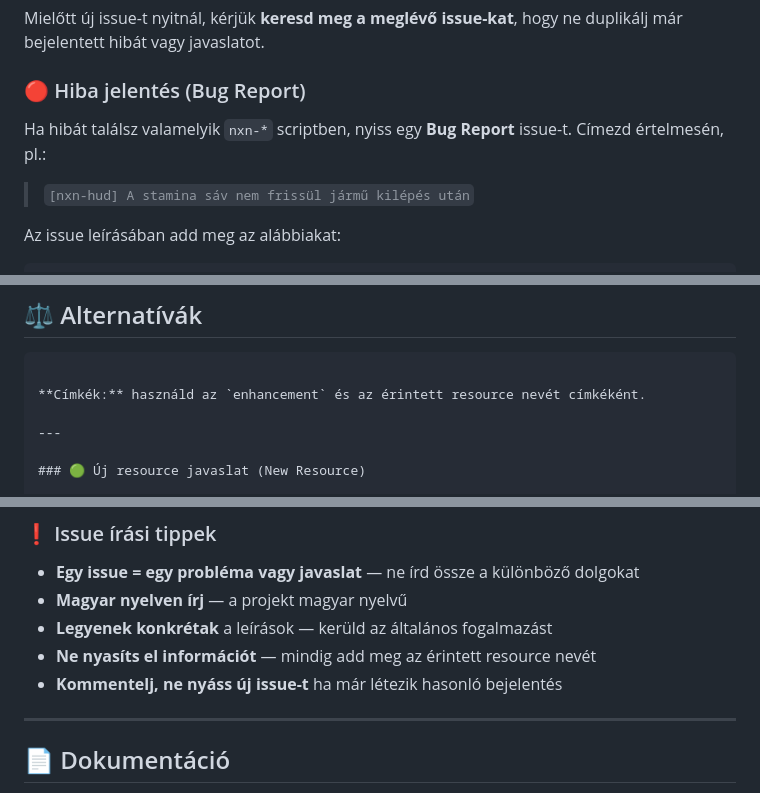
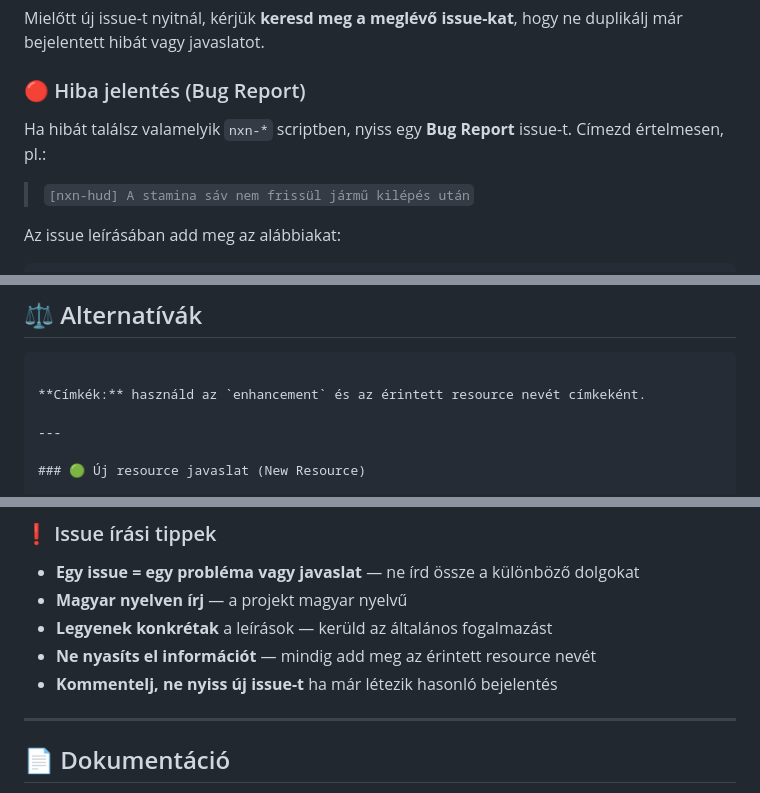
Before and after one commit to FirstVideos-Group/nexonroleplay, a Markdown page: CONTRIBUTING.md, 3 parts joined by grey strips. Rendered like a GitHub page.

````diff
--- a/CONTRIBUTING.md
+++ b/CONTRIBUTING.md
@@ -149,7 +149,7 @@ Mielőtt új issue-t nyitnál, kérjük **keresd meg a meglévő issue-kat**, ho
 
 ### 🔴 Hiba jelentés (Bug Report)
 
-Ha hibát találsz valamelyik `nxn-*` scriptben, nyiss egy **Bug Report** issue-t. Címezd értelmesén, pl.:
+Ha hibát találsz valamelyik `nxn-*` scriptben, nyiss egy **Bug Report** issue-t. Címezd értelmesen, pl.:
 > `[nxn-hud] A stamina sáv nem frissül jármű kilépés után`
 
 Az issue leírásában add meg az alábbiakat:
@@ -216,7 +216,7 @@ exports['nxn-xxx']:functionName(param1, param2)
 <!-- Fontoltál-e más megoldásokat? -->
 ```
 
-**Címkék:** használd az `enhancement` és az érintett resource nevét címkéként.
+**Címkék:** használd az `enhancement` és az érintett resource nevét címkeként.
 
 ---
 
@@ -279,7 +279,7 @@ Ha hibás, hiányos vagy elavult dokumentációt találsz:
 - **Magyar nyelven írj** — a projekt magyar nyelvű
 - **Legyenek konkrétak** a leírások — kerüld az általános fogalmazást
 - **Ne nyasíts el információt** — mindig add meg az érintett resource nevét
-- **Kommentelj, ne nyáss új issue-t** ha már létezik hasonló bejelentés
+- **Kommentelj, ne nyiss új issue-t** ha már létezik hasonló bejelentés
 
 ---
 
````
